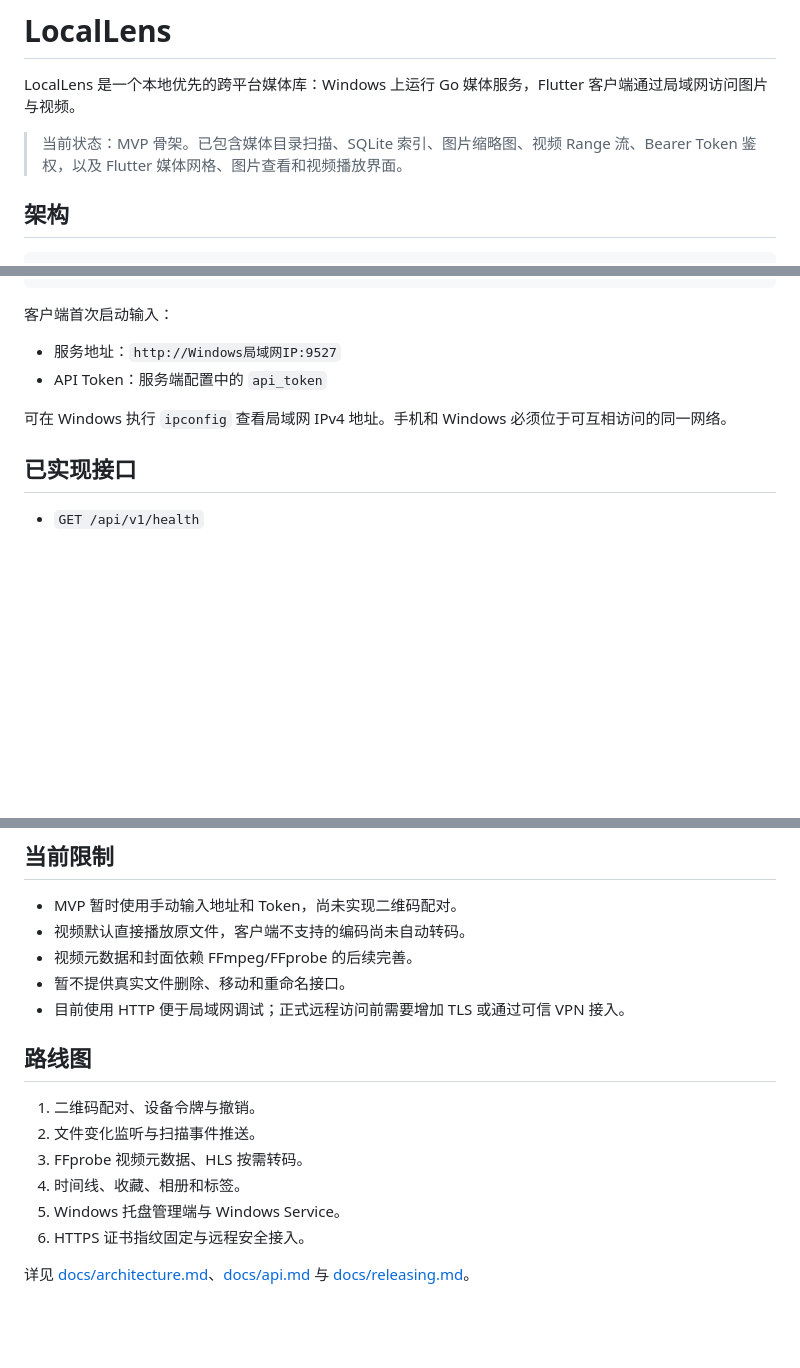
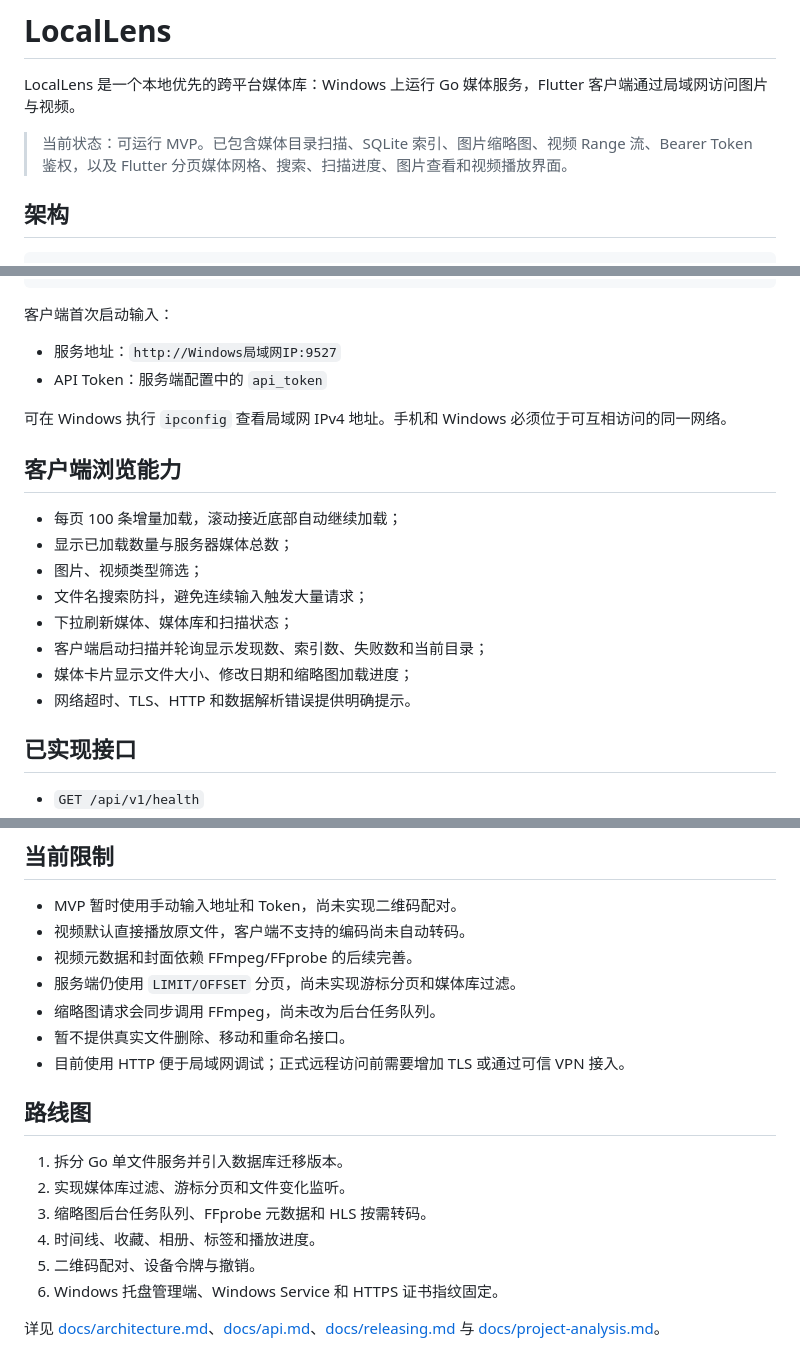
Before and after one commit to weepwood/LocalLens, a Markdown page: README.md, 3 parts joined by grey strips. GitHub-like rendering; blank space fills up the shorter version.

Commit message:
docs: document enhanced media browsing experience

```diff
--- a/README.md
+++ b/README.md
@@ -2,7 +2,7 @@
 
 LocalLens 是一个本地优先的跨平台媒体库：Windows 上运行 Go 媒体服务，Flutter 客户端通过局域网访问图片与视频。
 
-> 当前状态：MVP 骨架。已包含媒体目录扫描、SQLite 索引、图片缩略图、视频 Range 流、Bearer Token 鉴权，以及 Flutter 媒体网格、图片查看和视频播放界面。
+> 当前状态：可运行 MVP。已包含媒体目录扫描、SQLite 索引、图片缩略图、视频 Range 流、Bearer Token 鉴权，以及 Flutter 分页媒体网格、搜索、扫描进度、图片查看和视频播放界面。
 
 ## 架构
 
@@ -124,6 +124,17 @@ flutter run -d <device-id>
 
 可在 Windows 执行 `ipconfig` 查看局域网 IPv4 地址。手机和 Windows 必须位于可互相访问的同一网络。
 
+## 客户端浏览能力
+
+- 每页 100 条增量加载，滚动接近底部自动继续加载；
+- 显示已加载数量与服务器媒体总数；
+- 图片、视频类型筛选；
+- 文件名搜索防抖，避免连续输入触发大量请求；
+- 下拉刷新媒体、媒体库和扫描状态；
+- 客户端启动扫描并轮询显示发现数、索引数、失败数和当前目录；
+- 媒体卡片显示文件大小、修改日期和缩略图加载进度；
+- 网络超时、TLS、HTTP 和数据解析错误提供明确提示。
+
 ## 已实现接口
 
 - `GET /api/v1/health`
@@ -148,16 +159,18 @@ Authorization: Bearer <api_token>
 - MVP 暂时使用手动输入地址和 Token，尚未实现二维码配对。
 - 视频默认直接播放原文件，客户端不支持的编码尚未自动转码。
 - 视频元数据和封面依赖 FFmpeg/FFprobe 的后续完善。
+- 服务端仍使用 `LIMIT/OFFSET` 分页，尚未实现游标分页和媒体库过滤。
+- 缩略图请求会同步调用 FFmpeg，尚未改为后台任务队列。
 - 暂不提供真实文件删除、移动和重命名接口。
 - 目前使用 HTTP 便于局域网调试；正式远程访问前需要增加 TLS 或通过可信 VPN 接入。
 
 ## 路线图
 
-1. 二维码配对、设备令牌与撤销。
-2. 文件变化监听与扫描事件推送。
-3. FFprobe 视频元数据、HLS 按需转码。
-4. 时间线、收藏、相册和标签。
-5. Windows 托盘管理端与 Windows Service。
-6. HTTPS 证书指纹固定与远程安全接入。
+1. 拆分 Go 单文件服务并引入数据库迁移版本。
+2. 实现媒体库过滤、游标分页和文件变化监听。
+3. 缩略图后台任务队列、FFprobe 元数据和 HLS 按需转码。
+4. 时间线、收藏、相册、标签和播放进度。
+5. 二维码配对、设备令牌与撤销。
+6. Windows 托盘管理端、Windows Service 和 HTTPS 证书指纹固定。
 
-详见 [docs/architecture.md](docs/architecture.md)、[docs/api.md](docs/api.md) 与 [docs/releasing.md](docs/releasing.md)。
+详见 [docs/architecture.md](docs/architecture.md)、[docs/api.md](docs/api.md)、[docs/releasing.md](docs/releasing.md) 与 [docs/project-analysis.md](docs/project-analysis.md)。
```
Also changed, not shown: other parts of README.md (+1 -1 lines).
